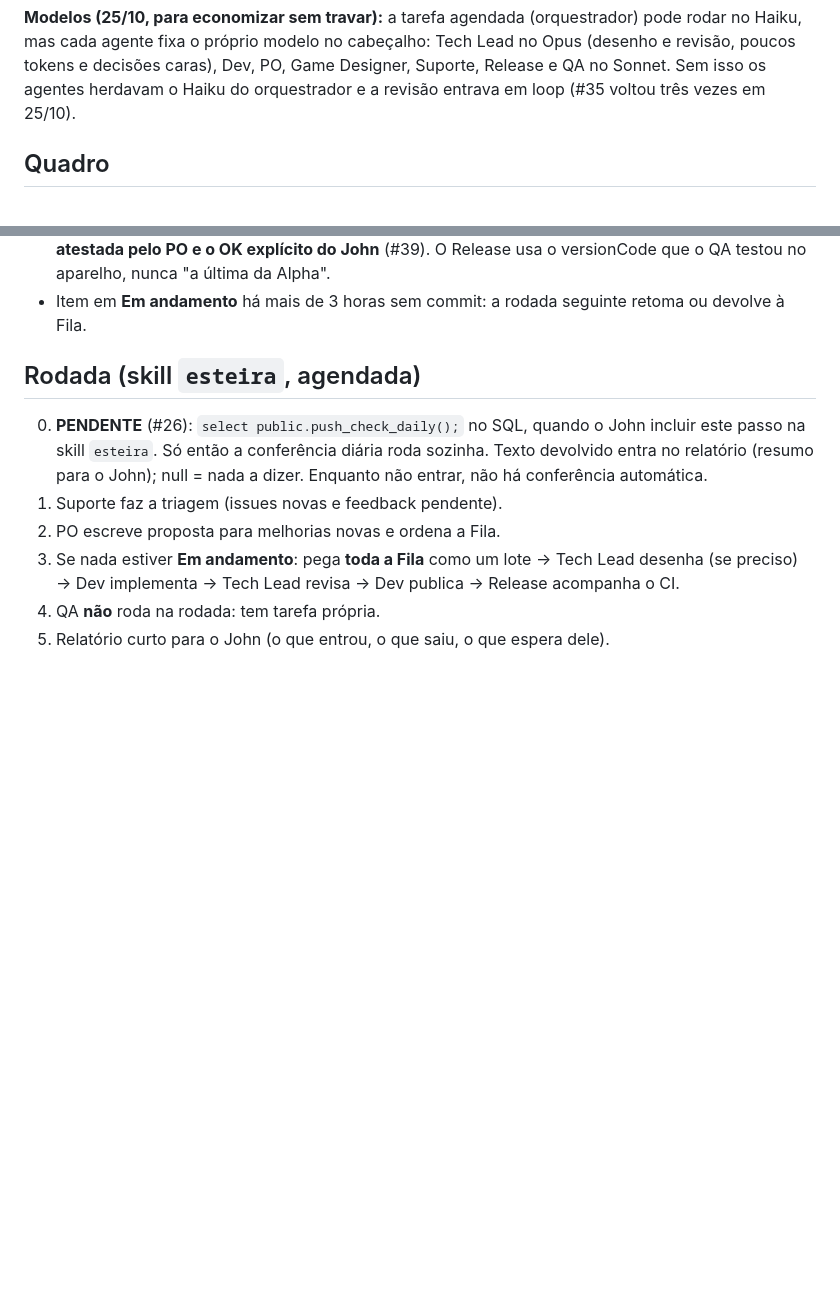
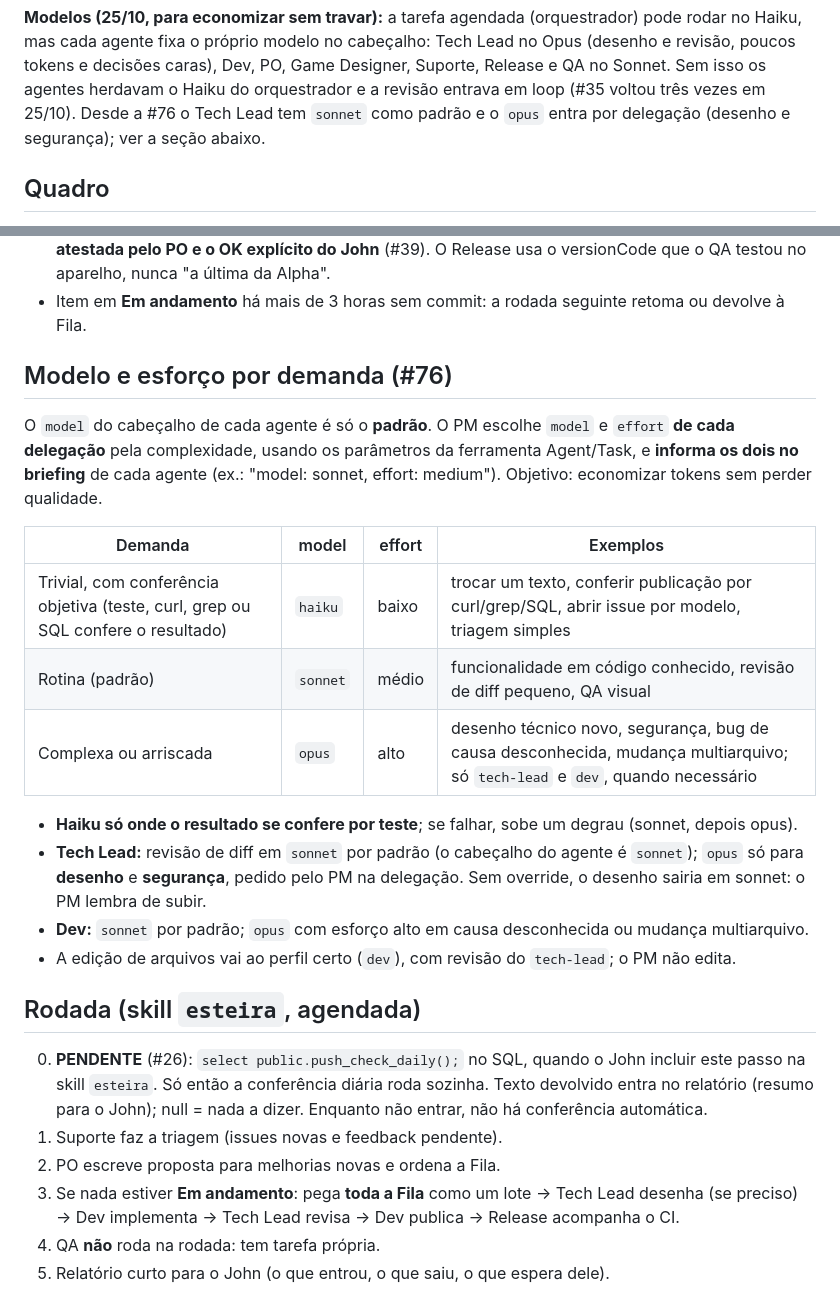
Before and after one commit to johncoelho/naval-battle, a Markdown page: docs/ESTEIRA.md, 2 parts joined by grey strips. GitHub-like rendering; blank space fills up the shorter version.

Commit message:
Regra de modelo e esforco por demanda na skill e na documentacao da esteira [skip ci]
Tabela haiku/sonnet/opus por complexidade, PM informa model e effort em cada delegacao,
Tech Lead passa a ter sonnet como padrao (opus so para desenho e seguranca).

Refs #76

Co-Authored-By: Claude Sonnet 5.5 <noreply@anthropic.com>

```diff
--- a/docs/ESTEIRA.md
+++ b/docs/ESTEIRA.md
@@ -24,6 +24,7 @@ Os agentes ficam em `.claude/agents/`; a rodada recorrente é a skill `esteira`.
 cada agente fixa o próprio modelo no cabeçalho: Tech Lead no Opus (desenho e revisão, poucos tokens e
 decisões caras), Dev, PO, Game Designer, Suporte, Release e QA no Sonnet. Sem isso os agentes herdavam o
 Haiku do orquestrador e a revisão entrava em loop (#35 voltou três vezes em 25/10).
+Desde a #76 o Tech Lead tem `sonnet` como padrão e o `opus` entra por delegação (desenho e segurança); ver a seção abaixo.
 
 ## Quadro
 
@@ -66,6 +67,24 @@ Haiku do orquestrador e a revisão entrava em loop (#35 voltou três vezes em 25
 - **Só se promove para a produção com todos os cartões da versão aprovados no QA, cada história atestada pelo PO e o OK explícito do John** (#39). O Release usa o
   versionCode que o QA testou no aparelho, nunca "a última da Alpha".
 - Item em **Em andamento** há mais de 3 horas sem commit: a rodada seguinte retoma ou devolve à Fila.
+
+## Modelo e esforço por demanda (#76)
+
+O `model` do cabeçalho de cada agente é só o **padrão**. O PM escolhe `model` e `effort` **de cada delegação** pela
+complexidade, usando os parâmetros da ferramenta Agent/Task, e **informa os dois no briefing** de cada agente
+(ex.: "model: sonnet, effort: medium"). Objetivo: economizar tokens sem perder qualidade.
+
+| Demanda | model | effort | Exemplos |
+|---|---|---|---|
+| Trivial, com conferência objetiva (teste, curl, grep ou SQL confere o resultado) | `haiku` | baixo | trocar um texto, conferir publicação por curl/grep/SQL, abrir issue por modelo, triagem simples |
+| Rotina (padrão) | `sonnet` | médio | funcionalidade em código conhecido, revisão de diff pequeno, QA visual |
+| Complexa ou arriscada | `opus` | alto | desenho técnico novo, segurança, bug de causa desconhecida, mudança multiarquivo; só `tech-lead` e `dev`, quando necessário |
+
+- **Haiku só onde o resultado se confere por teste**; se falhar, sobe um degrau (sonnet, depois opus).
+- **Tech Lead:** revisão de diff em `sonnet` por padrão (o cabeçalho do agente é `sonnet`); `opus` só para **desenho** e
+  **segurança**, pedido pelo PM na delegação. Sem override, o desenho sairia em sonnet: o PM lembra de subir.
+- **Dev:** `sonnet` por padrão; `opus` com esforço alto em causa desconhecida ou mudança multiarquivo.
+- A edição de arquivos vai ao perfil certo (`dev`), com revisão do `tech-lead`; o PM não edita.
 
 ## Rodada (skill `esteira`, agendada)
 
```
Also changed, not shown: .claude/agents/tech-lead.md (+1 -1 lines), 1 other file.
